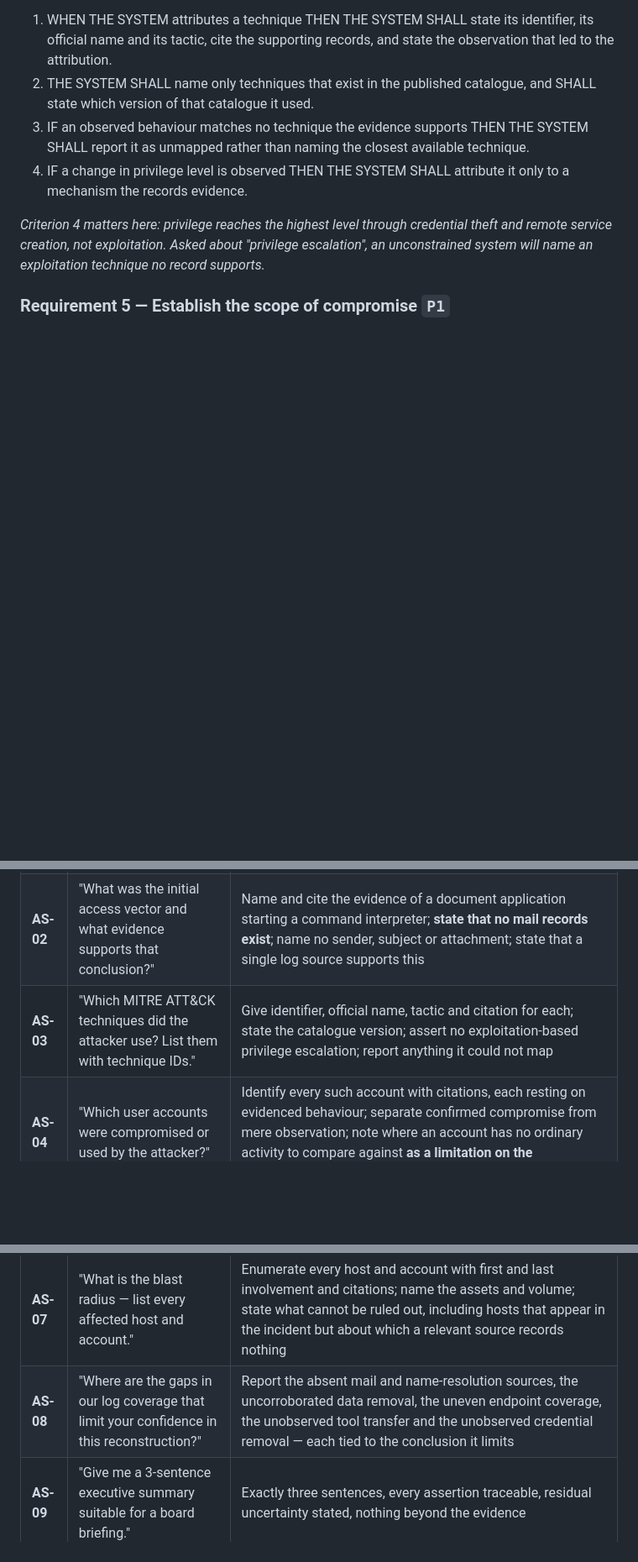
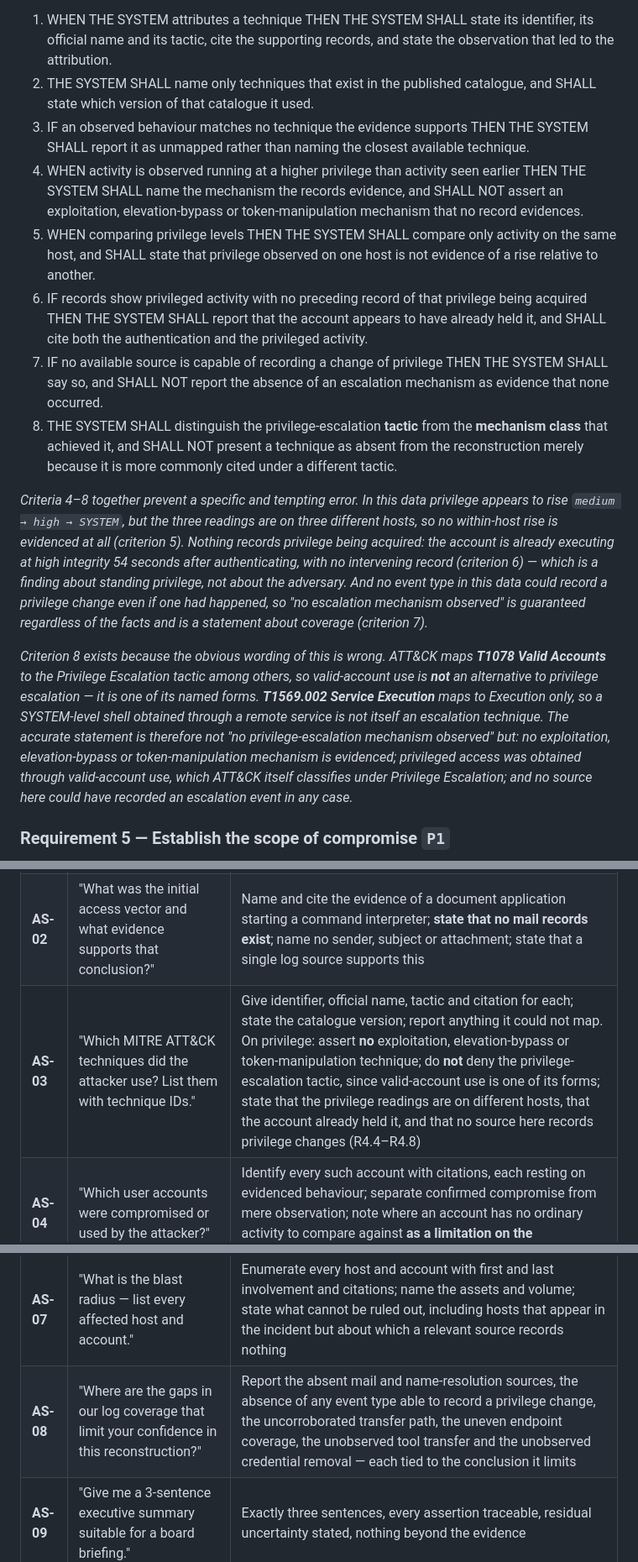
Before and after one commit to scarlet-brew/swetha_task2, a Markdown page: docs/specs/requirements.md, 3 parts joined by grey strips. Shown at 84% size. Rendered like a GitHub page; blank space fills up the shorter version.

Commit message:
Phase 1: clarify the privilege requirement (R4.4-R4.8)
The reviewer's instinct was right - do not manufacture a privilege-escalation
technique because later activity runs at SYSTEM - but the proposed wording was
wrong, and checking ATT&CK directly shows why.

T1078 Valid Accounts is mapped to the Privilege Escalation tactic (verified
against attack.mitre.org: Stealth, Persistence, Privilege Escalation, Initial
Access). So valid-account use is not an alternative to privilege escalation,
it is one of its named forms, and a report saying "no privilege-escalation
mechanism observed; privileged access came from credential/account use"
contradicts the framework it cites. T1569.002 Service Execution does map to
Execution only, so the reviewer was right that a SYSTEM shell via remote
service is not itself an escalation technique.

The distinction that holds is tactic versus mechanism class: what is absent is
any exploitation, elevation-bypass or token-manipulation mechanism.

Three stronger points the data supports, now requirements:

- R4.5: the medium/high/SYSTEM readings are on three DIFFERENT hosts. Across
  hosts that is not a rise at all, it is an account using rights it already
  holds. No within-host rise is evidenced anywhere
- R4.6: EVT-0228 logon at 11:22:14, EVT-0229 running at high integrity at
  11:23:08, nothing in between. The account already held privilege on the
  domain controller at first access. That is a finding about standing
  excessive privilege - probably the most actionable remediation item in the
  incident - and the previous wording would have let it go unreported
- R4.7: the dataset's complete event vocabulary is process/file/service
  create-delete, process_access, logon/logoff/failed_logon,
  network_connection and four cloud file actions. Nothing can record a group
  change, a token operation or an entitlement. "No escalation observed" is
  therefore guaranteed true regardless of the facts, and is a statement about
  coverage, not about the adversary

AS-03 restated to require asserting the absent mechanism classes without
denying the tactic. AS-08 now includes the absence of privilege-change
telemetry as a coverage gap.

Co-Authored-By: Claude Opus 5 (1M context) <noreply@anthropic.com>

```diff
--- a/docs/specs/requirements.md
+++ b/docs/specs/requirements.md
@@ -153,12 +153,39 @@ describe it in a vocabulary others already use.
    which version of that catalogue it used.
 3. IF an observed behaviour matches no technique the evidence supports THEN THE SYSTEM SHALL report
    it as unmapped rather than naming the closest available technique.
-4. IF a change in privilege level is observed THEN THE SYSTEM SHALL attribute it only to a
-   mechanism the records evidence.
+4. WHEN activity is observed running at a higher privilege than activity seen earlier THEN THE
+   SYSTEM SHALL name the mechanism the records evidence, and SHALL NOT assert an exploitation,
+   elevation-bypass or token-manipulation mechanism that no record evidences.
+5. WHEN comparing privilege levels THEN THE SYSTEM SHALL compare only activity on the same host,
+   and SHALL state that privilege observed on one host is not evidence of a rise relative to
+   another.
+6. IF records show privileged activity with no preceding record of that privilege being acquired
+   THEN THE SYSTEM SHALL report that the account appears to have already held it, and SHALL cite
+   both the authentication and the privileged activity.
+7. IF no available source is capable of recording a change of privilege THEN THE SYSTEM SHALL say
+   so, and SHALL NOT report the absence of an escalation mechanism as evidence that none occurred.
+8. THE SYSTEM SHALL distinguish the privilege-escalation **tactic** from the **mechanism class**
+   that achieved it, and SHALL NOT present a technique as absent from the reconstruction merely
+   because it is more commonly cited under a different tactic.
 
-*Criterion 4 matters here: privilege reaches the highest level through credential theft and remote
-service creation, not exploitation. Asked about "privilege escalation", an unconstrained system
-will name an exploitation technique no record supports.*
+*Criteria 4–8 together prevent a specific and tempting error. In this data privilege appears to
+rise `medium → high → SYSTEM`, but the three readings are on three different hosts, so no
+within-host rise is evidenced at all (criterion 5). Nothing records privilege being acquired: the
+account is already executing at high integrity 54 seconds after authenticating, with no
+intervening record (criterion 6) — which is a finding about standing privilege, not about the
+adversary. And no event type in this data could record a privilege change even if one had
+happened, so "no escalation mechanism observed" is guaranteed regardless of the facts and is a
+statement about coverage (criterion 7).*
+
+*Criterion 8 exists because the obvious wording of this is wrong. ATT&CK maps **T1078 Valid
+Accounts** to the Privilege Escalation tactic among others, so valid-account use is **not** an
+alternative to privilege escalation — it is one of its named forms. **T1569.002 Service
+Execution** maps to Execution only, so a SYSTEM-level shell obtained through a remote service is
+not itself an escalation technique. The accurate statement is therefore not "no
+privilege-escalation mechanism observed" but: no exploitation, elevation-bypass or
+token-manipulation mechanism is evidenced; privileged access was obtained through valid-account
+use, which ATT&CK itself classifies under Privilege Escalation; and no source here could have
+recorded an escalation event in any case.*
 
 ### Requirement 5 — Establish the scope of compromise `P1`
 
@@ -344,12 +371,12 @@ influenced the answer (R7).
 |---|---|---|
 | **AS-01** | "Walk me through the full attack timeline from initial access to last observed activity." | Present one time-ordered sequence covering every stage the data evidences, name those it does not, state the first and last activity, cite every step |
 | **AS-02** | "What was the initial access vector and what evidence supports that conclusion?" | Name and cite the evidence of a document application starting a command interpreter; **state that no mail records exist**; name no sender, subject or attachment; state that a single log source supports this |
-| **AS-03** | "Which MITRE ATT&CK techniques did the attacker use? List them with technique IDs." | Give identifier, official name, tactic and citation for each; state the catalogue version; assert no exploitation-based privilege escalation; report anything it could not map |
+| **AS-03** | "Which MITRE ATT&CK techniques did the attacker use? List them with technique IDs." | Give identifier, official name, tactic and citation for each; state the catalogue version; report anything it could not map. On privilege: assert **no** exploitation, elevation-bypass or token-manipulation technique; do **not** deny the privilege-escalation tactic, since valid-account use is one of its forms; state that the privilege readings are on different hosts, that the account already held it, and that no source here records privilege changes (R4.4–R4.8) |
 | **AS-04** | "Which user accounts were compromised or used by the attacker?" | Identify every such account with citations, each resting on evidenced behaviour; separate confirmed compromise from mere observation; note where an account has no ordinary activity to compare against **as a limitation on the assessment, never as grounds for it** (R1.10) |
 | **AS-05** | "Which internal hosts did the attacker move to after the initial foothold?" | Identify every subsequent host in the order reached, with citations; name the authentication and the remote-service-creation activity evidencing the movement; flag any host identification resting on an uncertain address association |
 | **AS-06** | "Is there evidence of data exfiltration? If so, what was accessed and when?" | Answer yes; name the file, exact size, destination, its external ownership, the client used and the time; establish the link between the archive staged on the host and the upload to the external destination, citing the record on each side; then separate the three levels of support — the **upload itself** is recorded by cloud storage alone; the **staging-to-upload link** is corroborated by endpoint and cloud storage together; and **no network record independently corroborates the transfer path** |
 | **AS-07** | "What is the blast radius — list every affected host and account." | Enumerate every host and account with first and last involvement and citations; name the assets and volume; state what cannot be ruled out, including hosts that appear in the incident but about which a relevant source records nothing |
-| **AS-08** | "Where are the gaps in our log coverage that limit your confidence in this reconstruction?" | Report the absent mail and name-resolution sources, the uncorroborated data removal, the uneven endpoint coverage, the unobserved tool transfer and the unobserved credential removal — each tied to the conclusion it limits |
+| **AS-08** | "Where are the gaps in our log coverage that limit your confidence in this reconstruction?" | Report the absent mail and name-resolution sources, the absence of any event type able to record a privilege change, the uncorroborated transfer path, the uneven endpoint coverage, the unobserved tool transfer and the unobserved credential removal — each tied to the conclusion it limits |
 | **AS-09** | "Give me a 3-sentence executive summary suitable for a board briefing." | Exactly three sentences, every assertion traceable, residual uncertainty stated, nothing beyond the evidence |
 | **AS-10** | "What should the incident response team do in the next 2 hours to contain this?" | Ordered actions, each citing the evidence that motivates it and classified as limiting damage, removing access or restoring operation; at least one addressing an absent source |
 
```
